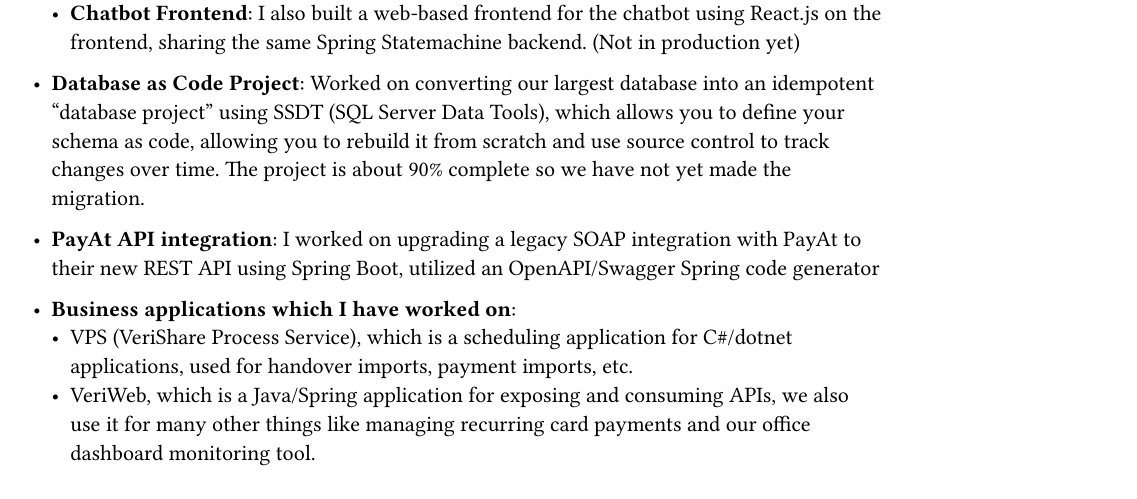
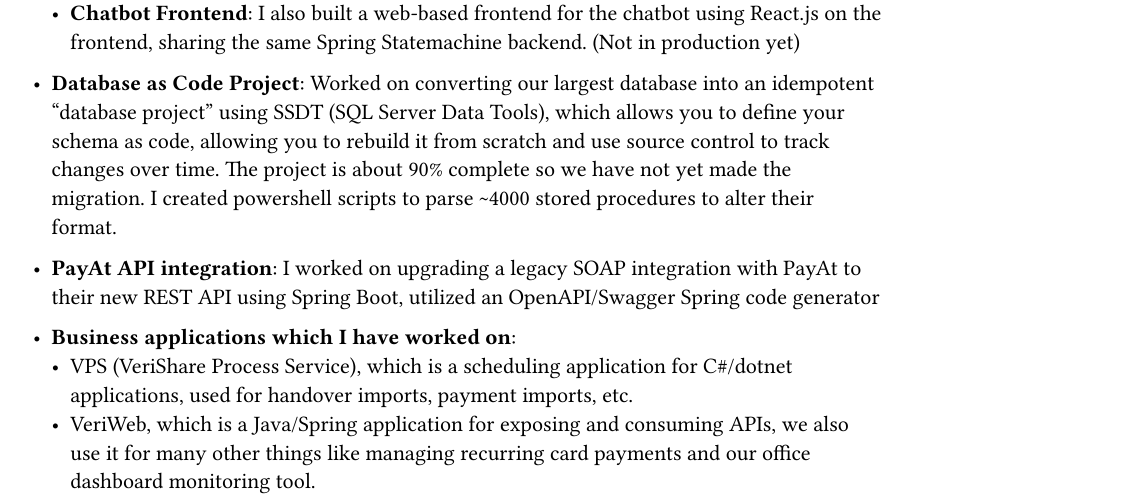
Before and after one commit to callumvh/cv, a Typst document (main.typ): part of page 1 of 3, cut so that both start at the same text. The pictures show the PDF file main.pdf that the author committed with the source.

Commit message:
Added to powershell stuff

```diff
--- a/main.typ
+++ b/main.typ
@@ -61,7 +61,7 @@
       idempotent "database project" using SSDT (SQL Server Data Tools), which allows
       you to define your schema as code, allowing you to rebuild it from scratch and
       use source control to track changes over time. The project is about 90% complete
-      so we have not yet made the migration. #h(1fr)\
+      so we have not yet made the migration. I created powershell scripts to parse \~4000 stored procedures to alter their format. #h(1fr)\
 
     - *PayAt API integration*: I worked on upgrading a legacy SOAP integration with
       PayAt to their new REST API using Spring Boot, utilized an OpenAPI/Swagger
```
Also changed, not shown: main.pdf.
